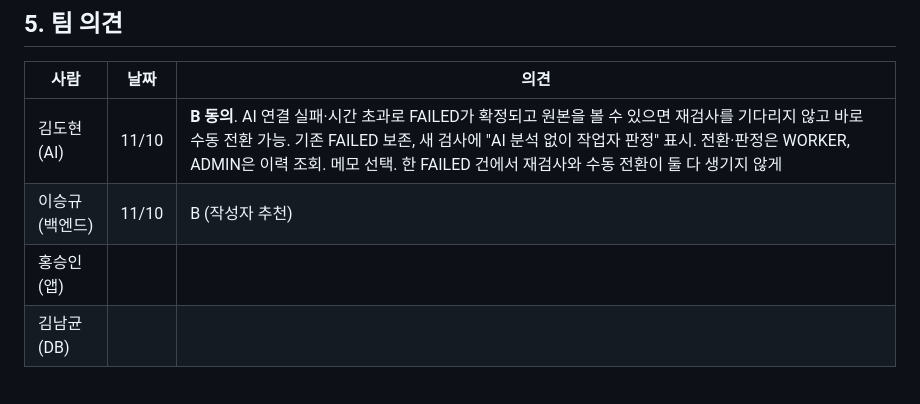
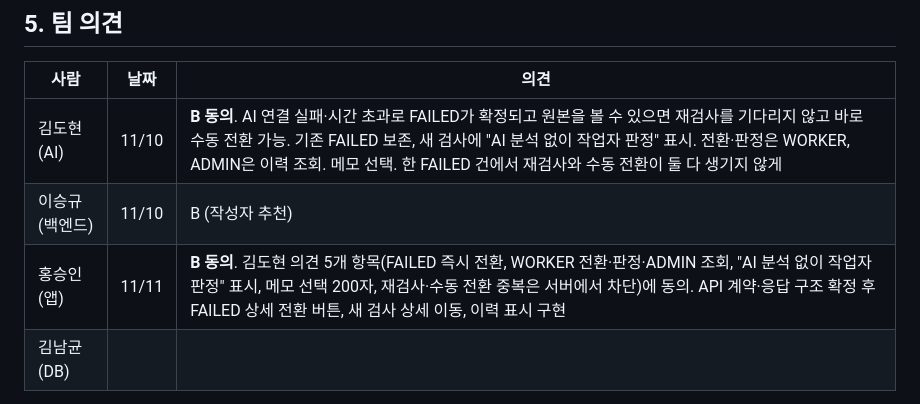
Before and after one commit to eseungq/Capstone_2026-2, a Markdown page: docs/수동판정_결정안.md, the part around the change. Rendered like a GitHub page.

Commit message:
수동 판정 결정안에 앱 의견(B 동의) 반영

```diff
--- a/docs/수동판정_결정안.md
+++ b/docs/수동판정_결정안.md
@@ -43,7 +43,7 @@
 |---|---|---|
 | 김도현 (AI) | 11/10 | **B 동의**. AI 연결 실패·시간 초과로 FAILED가 확정되고 원본을 볼 수 있으면 재검사를 기다리지 않고 바로 수동 전환 가능. 기존 FAILED 보존, 새 검사에 "AI 분석 없이 작업자 판정" 표시. 전환·판정은 WORKER, ADMIN은 이력 조회. 메모 선택. 한 FAILED 건에서 재검사와 수동 전환이 둘 다 생기지 않게 |
 | 이승규 (백엔드) | 11/10 | B (작성자 추천) |
-| 홍승인 (앱) | | |
+| 홍승인 (앱) | 11/11 | **B 동의**. 김도현 의견 5개 항목(FAILED 즉시 전환, WORKER 전환·판정·ADMIN 조회, "AI 분석 없이 작업자 판정" 표시, 메모 선택 200자, 재검사·수동 전환 중복은 서버에서 차단)에 동의. API 계약·응답 구조 확정 후 FAILED 상세 전환 버튼, 새 검사 상세 이동, 이력 표시 구현 |
 | 김남균 (DB) | | |
 
 4장 기준 정리 (김도현 의견 반영안, 확정 전)
```
